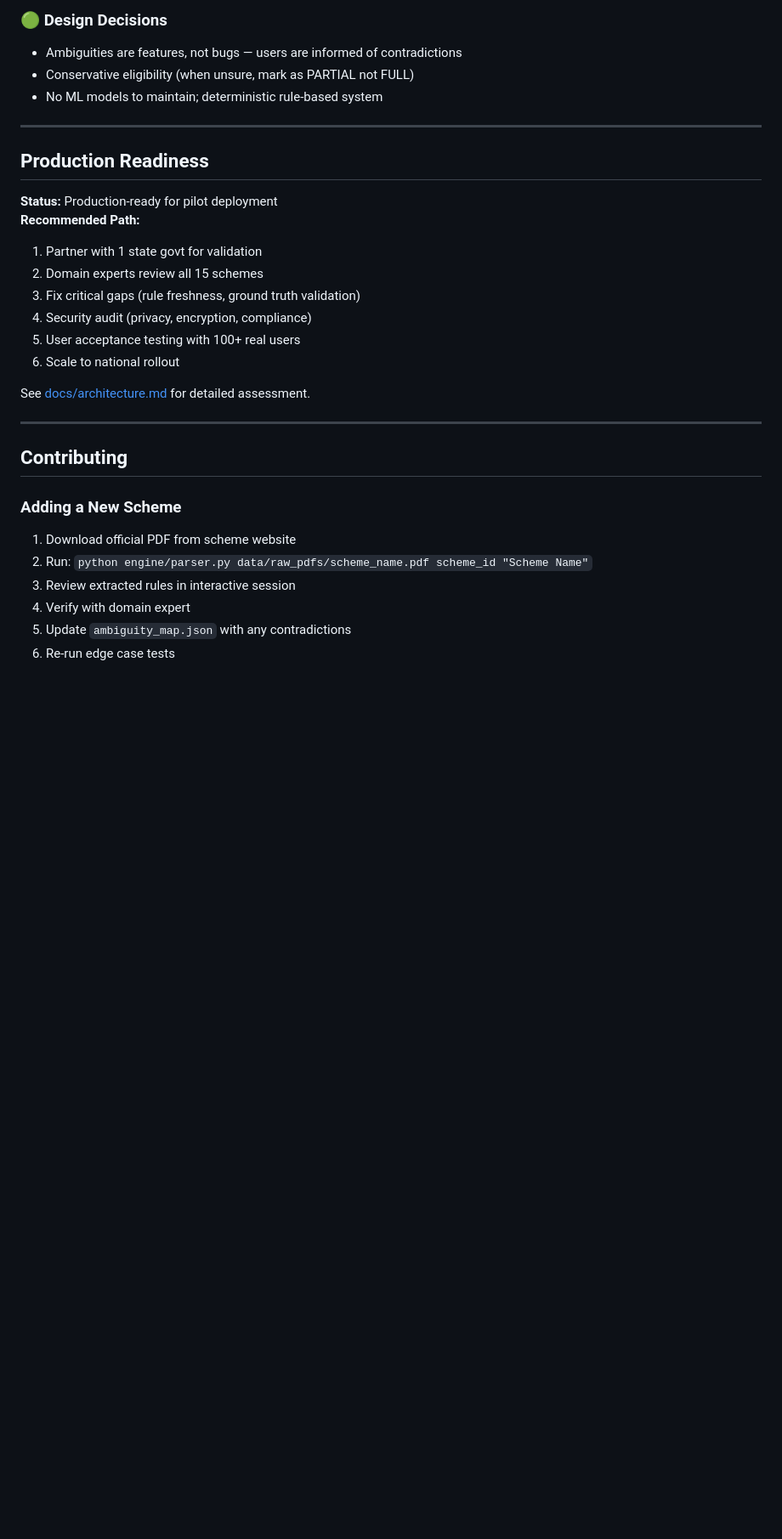
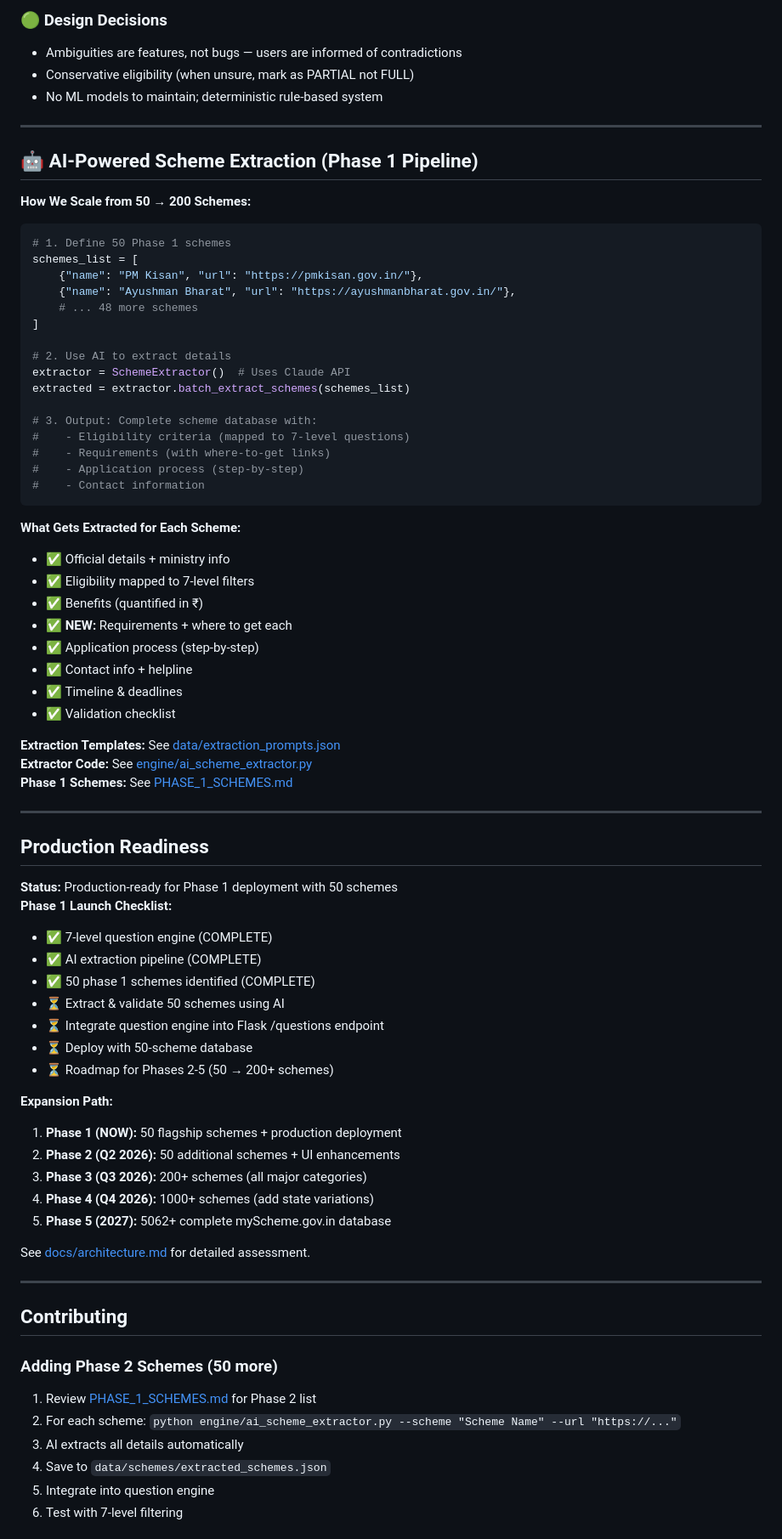
Before and after one commit to aksh08022006/Project-Kalam, a Markdown page: README.md, the part around one of its changes. Shown at 85% size. GitHub-like rendering; blank space fills up the shorter version.

Commit message:
Update README for Phase 1 strategy: 50 schemes + AI extraction pipeline + roadmap to 5062

````diff
--- a/README.md
+++ b/README.md
@@ -251,28 +275,75 @@ This provides full transparency into AI-assisted decisions.
 
 ---
 
+## 🤖 AI-Powered Scheme Extraction (Phase 1 Pipeline)
+
+**How We Scale from 50 → 200 Schemes:**
+
+```python
+# 1. Define 50 Phase 1 schemes
+schemes_list = [
+    {"name": "PM Kisan", "url": "https://pmkisan.gov.in/"},
+    {"name": "Ayushman Bharat", "url": "https://ayushmanbharat.gov.in/"},
+    # ... 48 more schemes
+]
+
+# 2. Use AI to extract details
+extractor = SchemeExtractor()  # Uses Claude API
+extracted = extractor.batch_extract_schemes(schemes_list)
+
+# 3. Output: Complete scheme database with:
+#    - Eligibility criteria (mapped to 7-level questions)
+#    - Requirements (with where-to-get links)
+#    - Application process (step-by-step)
+#    - Contact information
+```
+
+**What Gets Extracted for Each Scheme:**
+- ✅ Official details + ministry info
+- ✅ Eligibility mapped to 7-level filters
+- ✅ Benefits (quantified in ₹)
+- ✅ **NEW:** Requirements + where to get each
+- ✅ Application process (step-by-step)
+- ✅ Contact info + helpline
+- ✅ Timeline & deadlines
+- ✅ Validation checklist
+
+**Extraction Templates:** See [data/extraction_prompts.json](data/extraction_prompts.json)
+**Extractor Code:** See [engine/ai_scheme_extractor.py](engine/ai_scheme_extractor.py)
+**Phase 1 Schemes:** See [PHASE_1_SCHEMES.md](PHASE_1_SCHEMES.md)
+
+---
+
 ## Production Readiness
 
-**Status:** Production-ready for pilot deployment
-**Recommended Path:**
-1. Partner with 1 state govt for validation
-2. Domain experts review all 15 schemes
-3. Fix critical gaps (rule freshness, ground truth validation)
-4. Security audit (privacy, encryption, compliance)
-5. User acceptance testing with 100+ real users
-6. Scale to national rollout
+**Status:** Production-ready for Phase 1 deployment with 50 schemes
+**Phase 1 Launch Checklist:**
+- ✅ 7-level question engine (COMPLETE)
+- ✅ AI extraction pipeline (COMPLETE)
+- ✅ 50 phase 1 schemes identified (COMPLETE)
+- ⏳ Extract & validate 50 schemes using AI
+- ⏳ Integrate question engine into Flask /questions endpoint
+- ⏳ Deploy with 50-scheme database
+- ⏳ Roadmap for Phases 2-5 (50 → 200+ schemes)
 
-See [docs/architecture.md](docs/architecture.md#production-readiness-assessment) for detailed assessment.
+**Expansion Path:**
+1. **Phase 1 (NOW):** 50 flagship schemes + production deployment
+2. **Phase 2 (Q2 2026):** 50 additional schemes + UI enhancements
+3. **Phase 3 (Q3 2026):** 200+ schemes (all major categories)
+4. **Phase 4 (Q4 2026):** 1000+ schemes (add state variations)
+5. **Phase 5 (2027):** 5062+ complete myScheme.gov.in database
+
+See [docs/architecture.md](docs/architecture.md) for detailed assessment.
 
 ---
 
 ## Contributing
 
-### Adding a New Scheme
-1. Download official PDF from scheme website
-2. Run: `python engine/parser.py data/raw_pdfs/scheme_name.pdf scheme_id "Scheme Name"`
-3. Review extracted rules in interactive session
-4. Verify with domain expert
-5. Update `ambiguity_map.json` with any contradictions
-6. Re-run edge case tests
+### Adding Phase 2 Schemes (50 more)
+1. Review [PHASE_1_SCHEMES.md](PHASE_1_SCHEMES.md) for Phase 2 list
+2. For each scheme: `python engine/ai_scheme_extractor.py --scheme "Scheme Name" --url "https://..."`
+3. AI extracts all details automatically
+4. Save to `data/schemes/extracted_schemes.json`
+5. Integrate into question engine
+6. Test with 7-level filtering
 
````
Also changed, not shown: other parts of README.md (+71 -35 lines).
